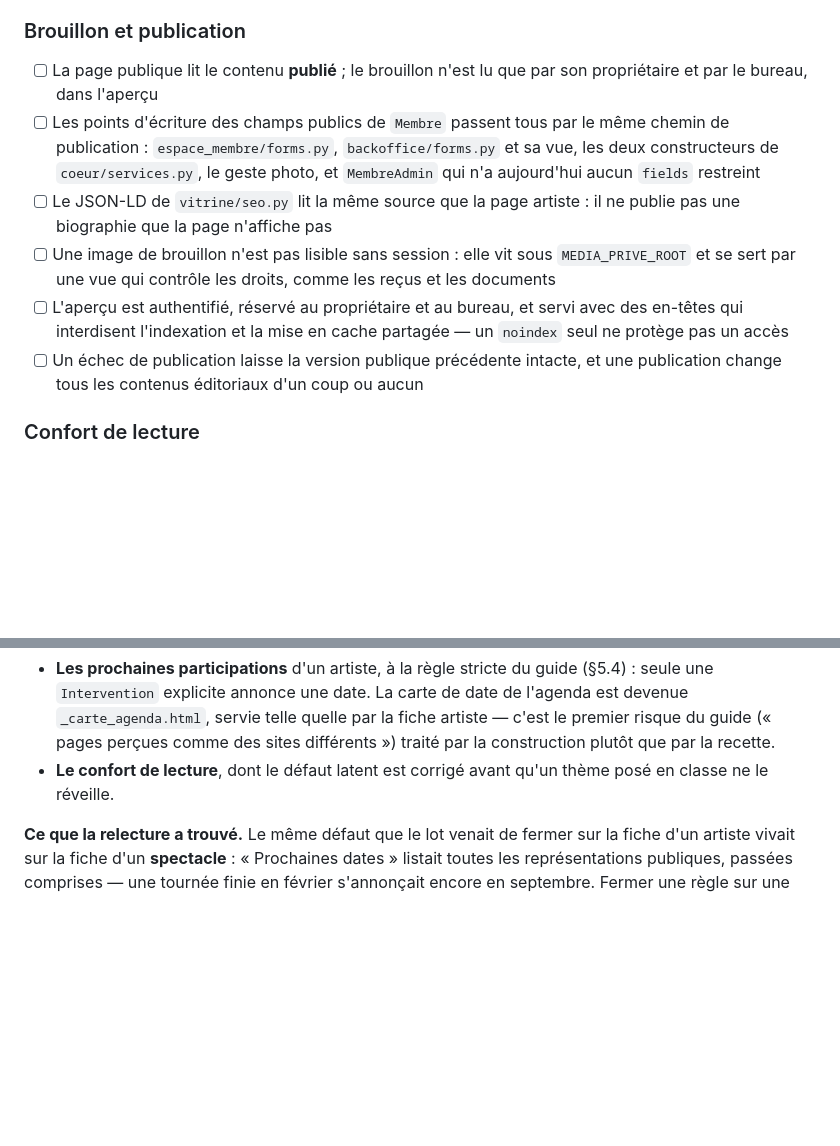
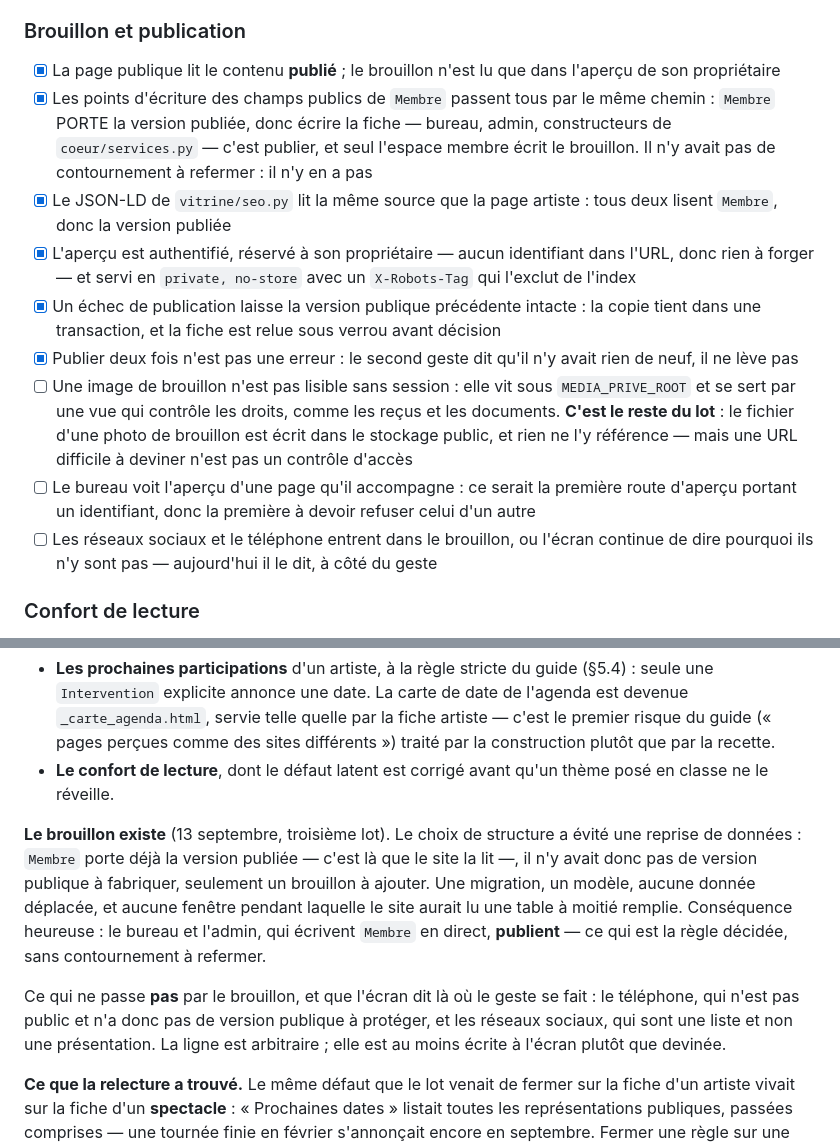
Before and after one commit to Hsbtqemy/Improliante, a Markdown page: pilotage/VIT-4.md, 2 parts joined by grey strips. GitHub-like rendering; blank space fills up the shorter version.

Commit message:
docs(pilotage): VIT-4 — la zone brouillon/publication, six cases de plus
Six cochées, trois ouvertes — dont une reformulée en ce qu'elle est vraiment :
le fichier d'une photo de brouillon vit encore dans le stockage public. Rien ne
l'y référence, mais le guide a raison de dire qu'une URL difficile à deviner
n'est pas un contrôle d'accès.

Deux cases neuves, nées du lot : l'aperçu du bureau, qui serait la première
route d'aperçu portant un identifiant — donc la première à devoir refuser celui
d'un autre —, et la ligne arbitraire entre ce qui se publie et ce qui part tout
de suite (téléphone, réseaux sociaux). Elle est au moins écrite à l'écran.

Le contexte garde la raison du choix de structure : `Membre` portait déjà la
version publiée, il n'y avait donc rien à reprendre — et le bureau qui écrit la
fiche publie, sans qu'on ait eu de contournement à refermer.

Co-Authored-By: Claude Opus 5 (1M context) <noreply@anthropic.com>

```diff
--- a/pilotage/VIT-4.md
+++ b/pilotage/VIT-4.md
@@ -64,22 +64,30 @@ retenu est plus étroit que le guide, et c'est écrit ci-dessous.
   geste que le flux Bluesky de la fiche membre, qui ne charge rien avant le clic
 
 ### Brouillon et publication
-- [ ] La page publique lit le contenu **publié** ; le brouillon n'est lu que par son
-  propriétaire et par le bureau, dans l'aperçu
-- [ ] Les points d'écriture des champs publics de `Membre` passent tous par le même
-  chemin de publication : `espace_membre/forms.py`, `backoffice/forms.py` et sa vue, les
-  deux constructeurs de `coeur/services.py`, le geste photo, et `MembreAdmin` qui n'a
-  aujourd'hui aucun `fields` restreint
-- [ ] Le JSON-LD de `vitrine/seo.py` lit la même source que la page artiste : il ne
-  publie pas une biographie que la page n'affiche pas
+- [x] La page publique lit le contenu **publié** ; le brouillon n'est lu que dans
+  l'aperçu de son propriétaire
+- [x] Les points d'écriture des champs publics de `Membre` passent tous par le même
+  chemin : `Membre` PORTE la version publiée, donc écrire la fiche — bureau, admin,
+  constructeurs de `coeur/services.py` — c'est publier, et seul l'espace membre écrit le
+  brouillon. Il n'y avait pas de contournement à refermer : il n'y en a pas
+- [x] Le JSON-LD de `vitrine/seo.py` lit la même source que la page artiste : tous deux
+  lisent `Membre`, donc la version publiée
+- [x] L'aperçu est authentifié, réservé à son propriétaire — aucun identifiant dans
+  l'URL, donc rien à forger — et servi en `private, no-store` avec un `X-Robots-Tag`
+  qui l'exclut de l'index
+- [x] Un échec de publication laisse la version publique précédente intacte : la copie
+  tient dans une transaction, et la fiche est relue sous verrou avant décision
+- [x] Publier deux fois n'est pas une erreur : le second geste dit qu'il n'y avait rien
+  de neuf, il ne lève pas
 - [ ] Une image de brouillon n'est pas lisible sans session : elle vit sous
   `MEDIA_PRIVE_ROOT` et se sert par une vue qui contrôle les droits, comme les reçus et
-  les documents
-- [ ] L'aperçu est authentifié, réservé au propriétaire et au bureau, et servi avec des
-  en-têtes qui interdisent l'indexation et la mise en cache partagée — un `noindex` seul
-  ne protège pas un accès
-- [ ] Un échec de publication laisse la version publique précédente intacte, et une
-  publication change tous les contenus éditoriaux d'un coup ou aucun
+  les documents. **C'est le reste du lot** : le fichier d'une photo de brouillon est
+  écrit dans le stockage public, et rien ne l'y référence — mais une URL difficile à
+  deviner n'est pas un contrôle d'accès
+- [ ] Le bureau voit l'aperçu d'une page qu'il accompagne : ce serait la première route
+  d'aperçu portant un identifiant, donc la première à devoir refuser celui d'un autre
+- [ ] Les réseaux sociaux et le téléphone entrent dans le brouillon, ou l'écran continue
+  de dire pourquoi ils n'y sont pas — aujourd'hui il le dit, à côté du geste
 
 ### Confort de lecture
 - [x] Un réglage du panneau de confort ne fait plus disparaître les autres classes de
@@ -105,6 +113,19 @@ police, donc pas de VIT-3. Deux lots le 13 septembre :
   construction plutôt que par la recette.
 - **Le confort de lecture**, dont le défaut latent est corrigé avant qu'un thème posé en
   classe ne le réveille.
+
+**Le brouillon existe** (13 septembre, troisième lot). Le choix de structure a évité
+une reprise de données : `Membre` porte déjà la version publiée — c'est là que le site
+la lit —, il n'y avait donc pas de version publique à fabriquer, seulement un brouillon
+à ajouter. Une migration, un modèle, aucune donnée déplacée, et aucune fenêtre pendant
+laquelle le site aurait lu une table à moitié remplie. Conséquence heureuse : le bureau
+et l'admin, qui écrivent `Membre` en direct, **publient** — ce qui est la règle décidée,
+sans contournement à refermer.
+
+Ce qui ne passe **pas** par le brouillon, et que l'écran dit là où le geste se fait : le
+téléphone, qui n'est pas public et n'a donc pas de version publique à protéger, et les
+réseaux sociaux, qui sont une liste et non une présentation. La ligne est arbitraire ;
+elle est au moins écrite à l'écran plutôt que devinée.
 
 **Ce que la relecture a trouvé.** Le même défaut que le lot venait de fermer sur la
 fiche d'un artiste vivait sur la fiche d'un **spectacle** : « Prochaines dates » listait
```
Also changed, not shown: CLAUDE.md (+1 -1 lines), docs/etat-implementation.md (+13 -0 lines).
